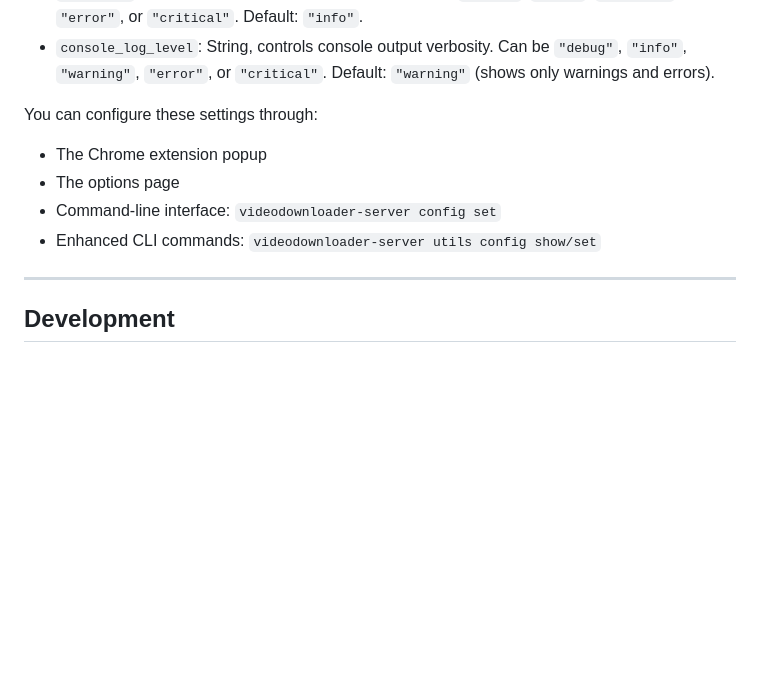
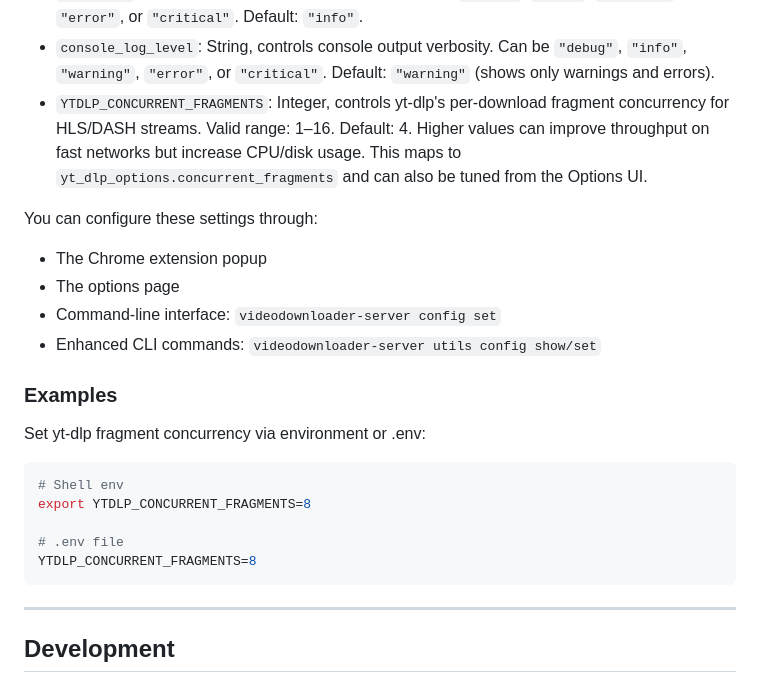
Before and after one commit to joeording3/enhanced-video-downloader-2024, a Markdown page: README.md, the part around the change. GitHub-like rendering; blank space fills up the shorter version.

````diff
--- a/README.md
+++ b/README.md
@@ -432,6 +432,10 @@ and includes:
   `"error"`, or `"critical"`. Default: `"info"`.
 - `console_log_level`: String, controls console output verbosity. Can be `"debug"`, `"info"`,
   `"warning"`, `"error"`, or `"critical"`. Default: `"warning"` (shows only warnings and errors).
+- `YTDLP_CONCURRENT_FRAGMENTS`: Integer, controls yt-dlp's per-download fragment concurrency for
+  HLS/DASH streams. Valid range: 1–16. Default: 4. Higher values can improve throughput on fast
+  networks but increase CPU/disk usage. This maps to `yt_dlp_options.concurrent_fragments` and can
+  also be tuned from the Options UI.
 
 You can configure these settings through:
 
@@ -439,6 +443,18 @@ You can configure these settings through:
 - The options page
 - Command-line interface: `videodownloader-server config set`
 - Enhanced CLI commands: `videodownloader-server utils config show/set`
+
+### Examples
+
+Set yt-dlp fragment concurrency via environment or .env:
+
+```bash
+# Shell env
+export YTDLP_CONCURRENT_FRAGMENTS=8
+
+# .env file
+YTDLP_CONCURRENT_FRAGMENTS=8
+```
 
 ---
 
````
